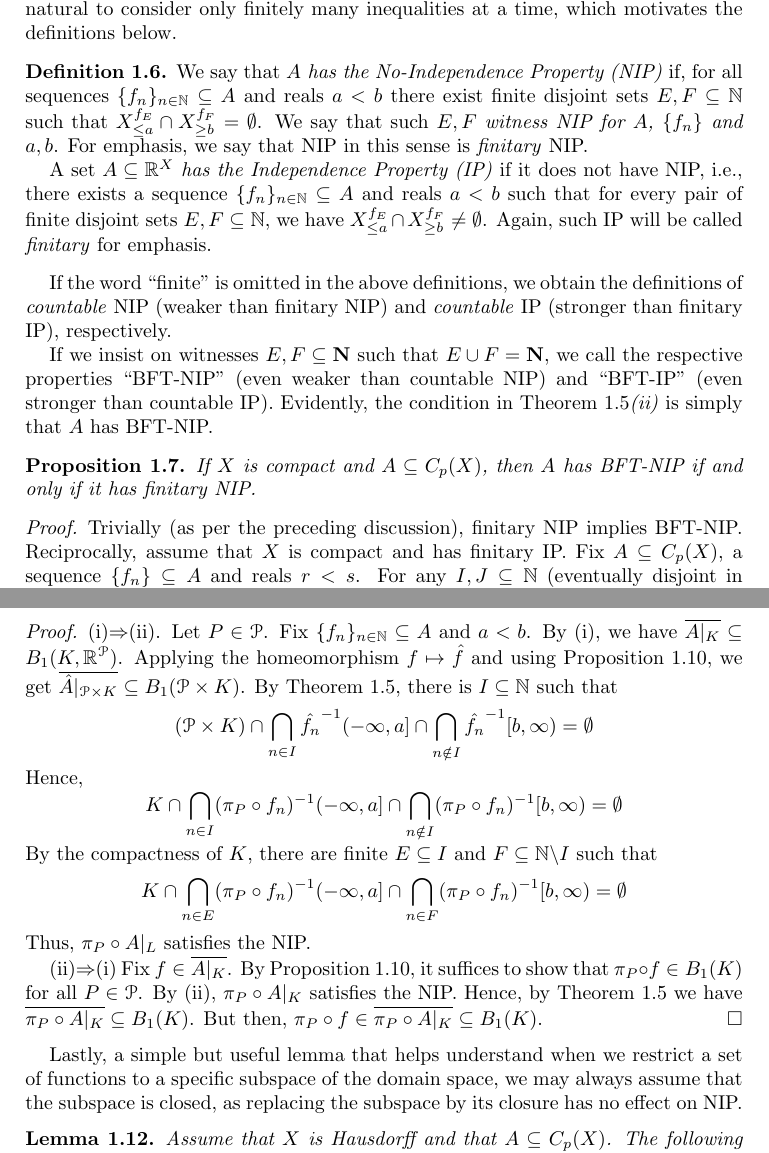
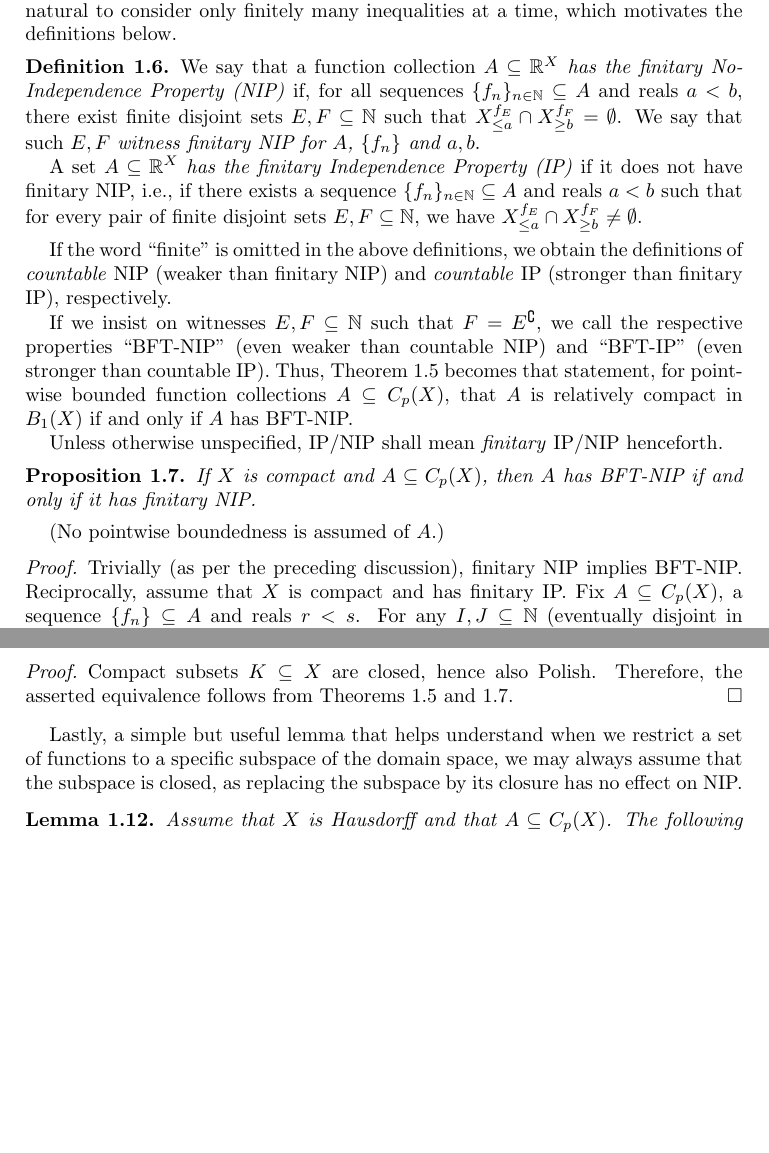
Before and after one commit to tonamatos/DeepComputationsNIP, a LaTeX paper (ComplexityViaTopology.tex): two parts of pages 7 and 11 of 27, joined at a grey line, cut so that both start at the same text, the shorter picture padded with empty space. Compiled offline with pdfLaTeX.

Commit message:
Improving presentation of results in the second half of §1.4.

```diff
--- a/ComplexityViaTopology.tex
+++ b/ComplexityViaTopology.tex
@@ -324,23 +324,23 @@ Thus, at least one of  $X_{\le a}^{f_I}$ and $X_{\ge b}^{f_{I^{\complement}}}$ i
 For our purposes, it is more natural to consider only finitely many inequalities at a time, which motivates the definitions below.
 
 \begin{defn}\label{def:NIP-fns}
-    We say that \emph{$A$ has the No-Independence Property (NIP)} if, for all sequences $\{f_n\}_{n\in\mathbb{N}}\subseteq A$ and reals $a<b$ there exist finite disjoint sets $E,F\subseteq\mathbb{N}$ such that $X_{\le a}^{f_E} \cap X_{\ge b}^{f_F} = \emptyset$.
-    We say that such $E, F$ \emph{witness NIP for $A$, $\{f_n\}$ and $a, b$}.
-    For emphasis, we say that NIP in this sense is \emph{finitary} NIP.
+    We say that a function collection \emph{$A\subseteq \mathbb{R}^X$ has the finitary No-Independence Property (NIP)} if, for all sequences $\{f_n\}_{n\in\mathbb{N}}\subseteq A$ and reals $a<b$, there exist finite disjoint sets $E,F\subseteq\mathbb{N}$ such that $X_{\le a}^{f_E} \cap X_{\ge b}^{f_F} = \emptyset$.
+    We say that such $E, F$ \emph{witness finitary NIP for $A$, $\{f_n\}$ and $a, b$}.
 
-    A set $A\subseteq \mathbb{R}^X$ \emph{has the Independence Property (IP)} if it does not have NIP, i.e., there exists a sequence $\{f_n\}_{n\in\mathbb{N}}\subseteq A$ and reals $a<b$ such that for every pair of finite disjoint sets $E,F\subseteq\mathbb{N}$, we have $X_{\le a}^{f_E} \cap X_{\ge b}^{f_F} \ne \emptyset$.
-    Again, such IP will be called \emph{finitary} for emphasis.
+    A set $A\subseteq \mathbb{R}^X$ \emph{has the finitary Independence Property (IP)} if it does not have finitary NIP, i.e., if there exists a sequence $\{f_n\}_{n\in\mathbb{N}}\subseteq A$ and reals $a<b$ such that for every pair of finite disjoint sets $E,F\subseteq\mathbb{N}$, we have $X_{\le a}^{f_E} \cap X_{\ge b}^{f_F} \ne \emptyset$.
 \end{defn}
 
 If the word ``finite'' is omitted in the above definitions, we obtain the definitions of \emph{countable} NIP (weaker than finitary NIP) and \emph{countable} IP (stronger than finitary IP), respectively.
 
+If we insist on witnesses $E,F\subseteq \mathbb{N}$ such that $F = E^{\complement}$, we call the respective properties ``BFT-NIP'' (even weaker than countable NIP) and ``BFT-IP'' (even stronger than countable IP).
+Thus, Theorem~\ref{BFT} becomes that statement, for pointwise bounded function collections $A\subseteq C_p(X)$, that $A$ is relatively compact in $B_1(X)$ if and only if $A$ has BFT-NIP.
 
-If we insist on witnesses $E,F\subseteq \mathbf{N}$ such that $E\cup F = \mathbf{N}$, we call the respective properties ``BFT-NIP'' (even weaker than countable NIP) and ``BFT-IP'' (even stronger than countable IP).
-Evidently, the condition in Theorem~\ref{BFT}\emph{(ii)} is simply that $A$ has BFT-NIP.
+Unless otherwise unspecified, IP/NIP shall mean \emph{finitary} IP/NIP henceforth.
 
 \begin{prop}\label{prop:BFT-finitary-cpct}
   If $X$ is compact and $A\subseteq C_p(X)$, then $A$ has BFT-NIP if and only if it has finitary NIP.
 \end{prop}
+(No pointwise boundedness is assumed of~$A$.)
 \begin{proof}
   Trivially (as per the preceding discussion), finitary NIP implies BFT-NIP.
   Reciprocally, assume that $X$ is compact and has finitary IP.
@@ -518,25 +519,9 @@ The following are equivalent for every compact $K\subseteq X$:
+        \item $\pi_P\circ A|_K$ has NIP for every $P\in\mathcal{P}$.
     \end{enumerate}
 \end{thm}
-
 \begin{proof}
-    (i)$\Rightarrow$(ii).
-Let $P\in\mathcal{P}$.
-Fix $\{f_n\}_{n\in\mathbb{N}}\subseteq A$ and $a<b$.
-By (i), we have $\overline{A|_K}\subseteq B_1(K,\mathbb{R}^\mathcal{P})$.
-Applying the homeomorphism $f\mapsto \hat{f}$ and using Proposition~\ref{prop:Baire-identifications}, we get $\overline{\hat{A}|_{\mathcal{P}\times K}}\subseteq B_1(\mathcal{P}\times K)$.
-By Theorem \ref{BFT}, there is $I\subseteq\mathbb{N}$ such that
-    $$(\mathcal{P}\times K)\cap\bigcap_{n\in I}\hat{f_n}^{-1}(-\infty,a]\cap\bigcap_{n\notin I}\hat{f_n}^{-1}[b,\infty)=\emptyset$$
-    Hence,
-    $$K\cap\bigcap_{n\in I}(\pi_P\circ f_n)^{-1}(-\infty,a]\cap\bigcap_{n\notin I}(\pi_P\circ f_n)^{-1}[b,\infty)=\emptyset$$
-    By the compactness of $K$, there are finite $E\subseteq I$ and $F\subseteq\mathbb{N}\backslash I$ such that
-    $$K\cap\bigcap_{n\in E}(\pi_P\circ f_n)^{-1}(-\infty,a]\cap\bigcap_{n\in F}(\pi_P\circ f_n)^{-1}[b,\infty)=\emptyset$$
-    Thus, $\pi_P\circ A|_L$ satisfies the NIP.
-
-    (ii)$\Rightarrow$(i) Fix $f\in\overline{A|_K}$.
-By Proposition~\ref{prop:Baire-identifications}, it suffices to show that $\pi_P\circ f\in B_1(K)$ for all $P\in\mathcal{P}$.
-By (ii), $\pi_P\circ A|_K$ satisfies the NIP.
-Hence, by Theorem \ref{BFT} we have $\overline{\pi_P\circ A|_K}\subseteq B_1(K)$.
-But then, $\pi_P\circ f\in\overline{\pi_P\circ A|_K}\subseteq B_1(K)$.
+  Compact subsets $K\subseteq X$ are closed, hence also Polish.
+  Therefore, the asserted equivalence follows from Theorems~\ref{BFT} and~\ref{prop:BFT-finitary-cpct}.
 \end{proof}
 
 Lastly, a simple but useful lemma that helps understand when we restrict a set of functions to a specific subspace of the domain space, we may always assume that the subspace is closed, as replacing the subspace by its closure has no effect on NIP.
```
Also changed, not shown: ComplexityViaTopology.tex (26 more changed lines).
